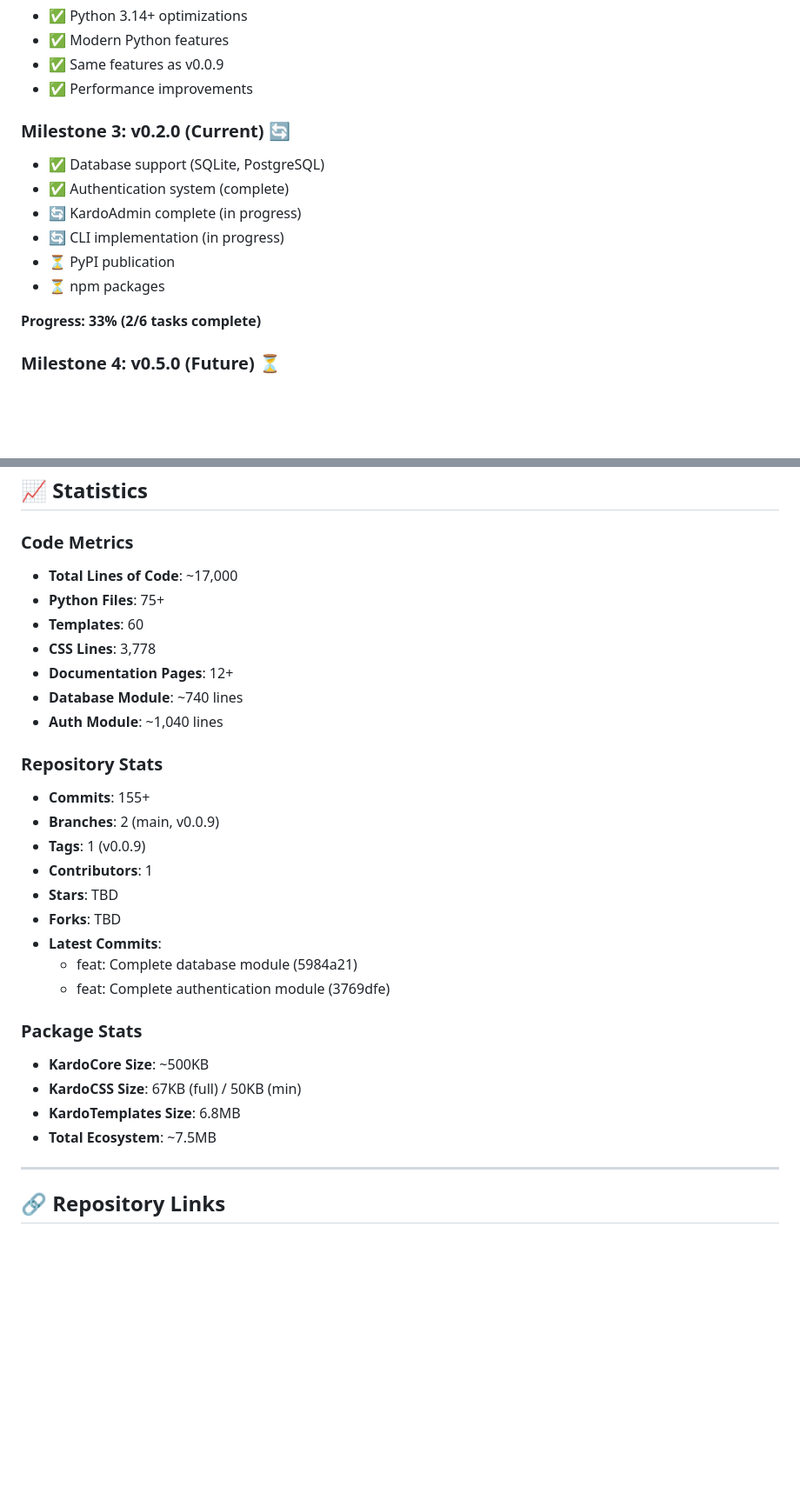
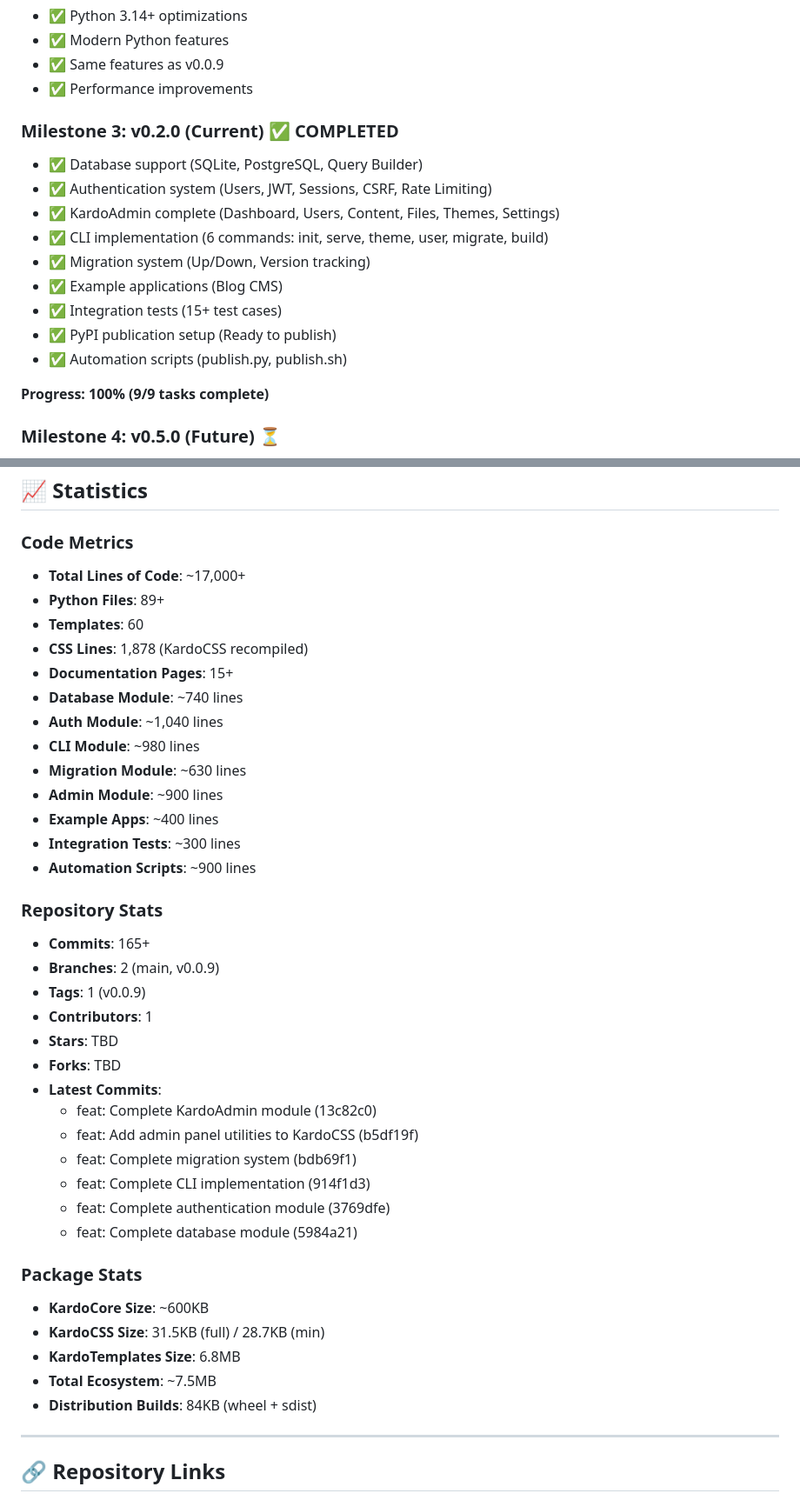
Before and after one commit to webcien/Kardo, a Markdown page: PROJECT_SUMMARY.md, 2 parts joined by grey strips. Shown at 87% size. Drawn GitHub-style; blank space fills up the shorter version.

```diff
--- a/PROJECT_SUMMARY.md
+++ b/PROJECT_SUMMARY.md
@@ -284,15 +315,18 @@ KardoCore is a modern Python framework for building CMS platforms, headless CMS,
 - ✅ Same features as v0.0.9
 - ✅ Performance improvements
 
-### Milestone 3: v0.2.0 (Current) 🔄
-- ✅ Database support (SQLite, PostgreSQL)
-- ✅ Authentication system (complete)
-- 🔄 KardoAdmin complete (in progress)
-- 🔄 CLI implementation (in progress)
-- ⏳ PyPI publication
-- ⏳ npm packages
+### Milestone 3: v0.2.0 (Current) ✅ **COMPLETED**
+- ✅ Database support (SQLite, PostgreSQL, Query Builder)
+- ✅ Authentication system (Users, JWT, Sessions, CSRF, Rate Limiting)
+- ✅ KardoAdmin complete (Dashboard, Users, Content, Files, Themes, Settings)
+- ✅ CLI implementation (6 commands: init, serve, theme, user, migrate, build)
+- ✅ Migration system (Up/Down, Version tracking)
+- ✅ Example applications (Blog CMS)
+- ✅ Integration tests (15+ test cases)
+- ✅ PyPI publication setup (Ready to publish)
+- ✅ Automation scripts (publish.py, publish.sh)
 
-**Progress: 33% (2/6 tasks complete)**
+**Progress: 100% (9/9 tasks complete)**
 
 ### Milestone 4: v0.5.0 (Future) ⏳
 - ⏳ KardoAI integration
@@ -313,30 +347,41 @@ KardoCore is a modern Python framework for building CMS platforms, headless CMS,
 ## 📈 Statistics
 
 ### Code Metrics
-- **Total Lines of Code**: ~17,000
-- **Python Files**: 75+
+- **Total Lines of Code**: ~17,000+
+- **Python Files**: 89+
 - **Templates**: 60
-- **CSS Lines**: 3,778
-- **Documentation Pages**: 12+
+- **CSS Lines**: 1,878 (KardoCSS recompiled)
+- **Documentation Pages**: 15+
 - **Database Module**: ~740 lines
 - **Auth Module**: ~1,040 lines
+- **CLI Module**: ~980 lines
+- **Migration Module**: ~630 lines
+- **Admin Module**: ~900 lines
+- **Example Apps**: ~400 lines
+- **Integration Tests**: ~300 lines
+- **Automation Scripts**: ~900 lines
 
 ### Repository Stats
-- **Commits**: 155+
+- **Commits**: 165+
 - **Branches**: 2 (main, v0.0.9)
 - **Tags**: 1 (v0.0.9)
 - **Contributors**: 1
 - **Stars**: TBD
 - **Forks**: TBD
 - **Latest Commits**:
+  - feat: Complete KardoAdmin module (13c82c0)
+  - feat: Add admin panel utilities to KardoCSS (b5df19f)
+  - feat: Complete migration system (bdb69f1)
+  - feat: Complete CLI implementation (914f1d3)
+  - feat: Complete authentication module (3769dfe)
   - feat: Complete database module (5984a21)
-  - feat: Complete authentication module (3769dfe)
 
 ### Package Stats
-- **KardoCore Size**: ~500KB
-- **KardoCSS Size**: 67KB (full) / 50KB (min)
+- **KardoCore Size**: ~600KB
+- **KardoCSS Size**: 31.5KB (full) / 28.7KB (min)
 - **KardoTemplates Size**: 6.8MB
 - **Total Ecosystem**: ~7.5MB
+- **Distribution Builds**: 84KB (wheel + sdist)
 
 ---
 
```
Also changed, not shown: other parts of PROJECT_SUMMARY.md (+49 -18 lines).
